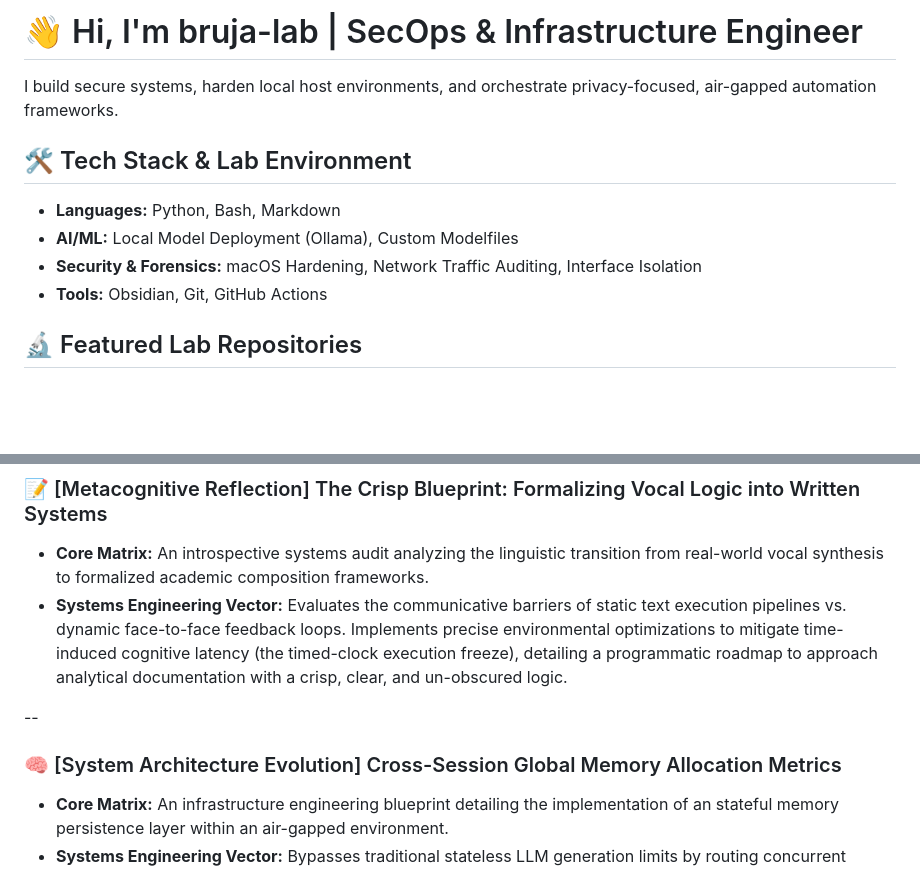
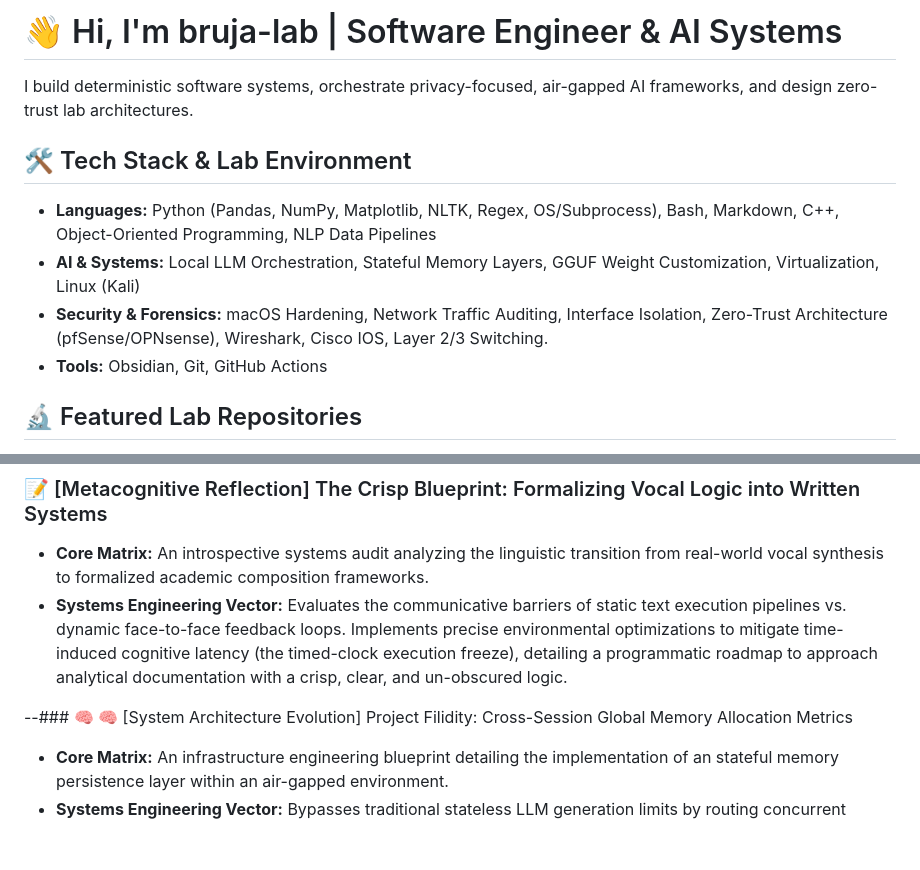
Before and after one commit to bruja-lab/bruja-lab, a Markdown page: README.md, 2 parts joined by grey strips. Rendered like a GitHub page; blank space fills up the shorter version.

Commit message:
Pivot README.md to Software Engineering and AI Systems
Updated profile title, personal statement, and tech stack details to reflect software engineering focus. Fixed minor syntax formatting in languages block.

```diff
--- a/README.md
+++ b/README.md
@@ -1,11 +1,11 @@
-# 👋 Hi, I'm bruja-lab | SecOps & Infrastructure Engineer
+# 👋 Hi, I'm bruja-lab | Software Engineer & AI Systems
 
-I build secure systems, harden local host environments, and orchestrate privacy-focused, air-gapped automation frameworks.
+I build deterministic software systems, orchestrate privacy-focused, air-gapped AI frameworks, and design zero-trust lab architectures.
 
 ## 🛠️ Tech Stack & Lab Environment
-- **Languages:** Python, Bash, Markdown
-- **AI/ML:** Local Model Deployment (Ollama), Custom Modelfiles
-- **Security & Forensics:** macOS Hardening, Network Traffic Auditing, Interface Isolation
+- **Languages:** Python (Pandas, NumPy, Matplotlib, NLTK, Regex, OS/Subprocess), Bash, Markdown, C++, Object-Oriented Programming, NLP Data Pipelines
+- **AI & Systems:**  Local LLM Orchestration, Stateful Memory Layers, GGUF Weight Customization, Virtualization, Linux (Kali)
+- **Security & Forensics:** macOS Hardening, Network Traffic Auditing, Interface Isolation, Zero-Trust Architecture (pfSense/OPNsense), Wireshark, Cisco IOS, Layer 2/3 Switching.
 - **Tools:** Obsidian, Git, GitHub Actions
 
 ## 🔬 Featured Lab Repositories
@@ -57,7 +57,6 @@ I build secure systems, harden local host environments, and orchestrate privacy-
 *   **Core Matrix:** An introspective systems audit analyzing the linguistic transition from real-world vocal synthesis to formalized academic composition frameworks.
 *   **Systems Engineering Vector:** Evaluates the communicative barriers of static text execution pipelines vs. dynamic face-to-face feedback loops. Implements precise environmental optimizations to mitigate time-induced cognitive latency (the timed-clock execution freeze), detailing a programmatic roadmap to approach analytical documentation with a crisp, clear, and un-obscured logic.
 
---
-### 🧠 [System Architecture Evolution] Cross-Session Global Memory Allocation Metrics
+--### 🧠 🧠 [System Architecture Evolution] Project Filidity: Cross-Session Global Memory Allocation Metrics
 *   **Core Matrix:** An infrastructure engineering blueprint detailing the implementation of an stateful memory persistence layer within an air-gapped environment.
 *   **Systems Engineering Vector:** Bypasses traditional stateless LLM generation limits by routing concurrent interaction logs through a global shared-context database matrix. Enables the offline engine to maintain cross-operator tactical awareness, tracking security configurations and structural lab baselines seamlessly across independent user-session toggles.
```
